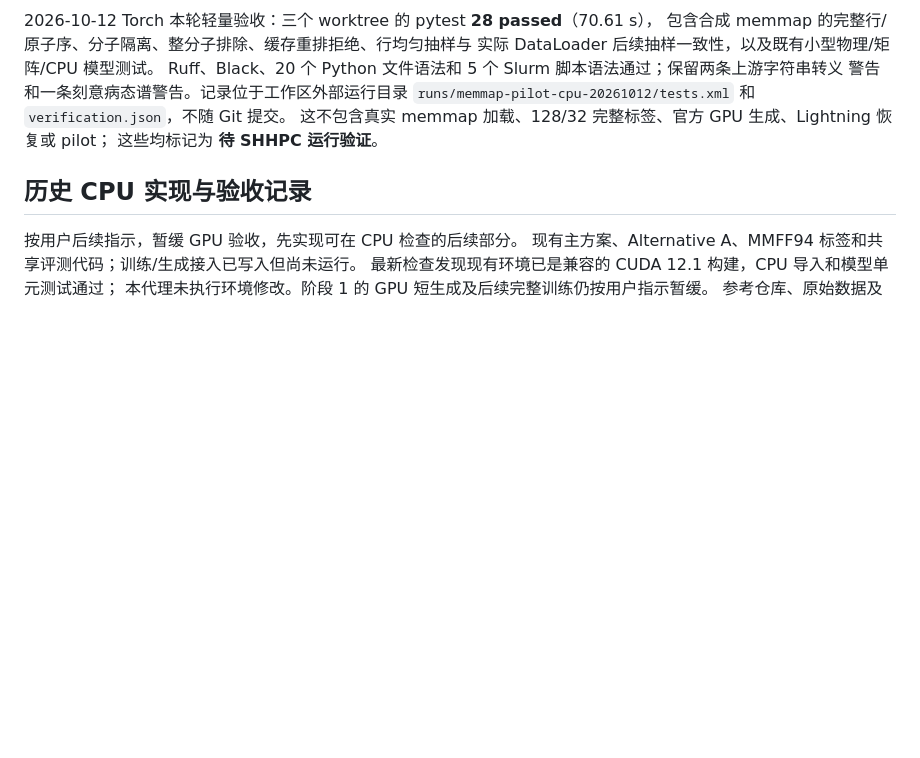
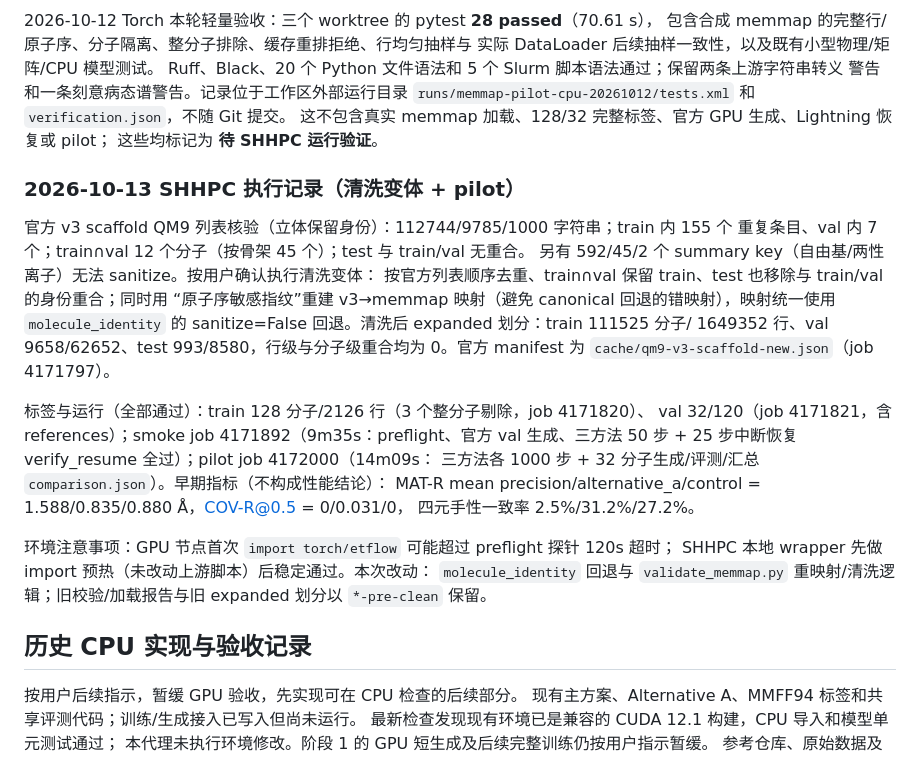
Before and after one commit to EasonShi0624/Stifflow, a Markdown page: README.md, the part around the change. Rendered like a GitHub page; blank space fills up the shorter version.

Commit message:
Record SHHPC clean-variant execution and pilot results

```diff
--- a/README.md
+++ b/README.md
@@ -101,6 +101,29 @@ Ruff、Black、20 个 Python 文件语法和 5 个 Slurm 脚本语法通过；
 `runs/memmap-pilot-cpu-20261012/tests.xml` 和 `verification.json`，不随 Git 提交。
 这不包含真实 memmap 加载、128/32 完整标签、官方 GPU 生成、Lightning 恢复或 pilot；
 这些均标记为 **待 SHHPC 运行验证**。
+
+### 2026-10-13 SHHPC 执行记录（清洗变体 + pilot）
+
+官方 v3 scaffold QM9 列表核验（立体保留身份）：112744/9785/1000 字符串；train 内 155 个
+重复条目、val 内 7 个；train∩val 12 个分子（按骨架 45 个）；test 与 train/val 无重合。
+另有 592/45/2 个 summary key（自由基/两性离子）无法 sanitize。按用户确认执行清洗变体：
+按官方列表顺序去重、train∩val 保留 train、test 也移除与 train/val 的身份重合；同时用
+“原子序敏感指纹”重建 v3→memmap 映射（避免 canonical 回退的错映射），映射统一使用
+`molecule_identity` 的 sanitize=False 回退。清洗后 expanded 划分：train 111525 分子/
+1649352 行、val 9658/62652、test 993/8580，行级与分子级重合均为 0。官方 manifest 为
+`cache/qm9-v3-scaffold-new.json`（job 4171797）。
+
+标签与运行（全部通过）：train 128 分子/2126 行（3 个整分子剔除，job 4171820）、
+val 32/120（job 4171821，含 references）；smoke job 4171892（9m35s：preflight、官方
+val 生成、三方法 50 步 + 25 步中断恢复 verify_resume 全过）；pilot job 4172000（14m09s：
+三方法各 1000 步 + 32 分子生成/评测/汇总 `comparison.json`）。早期指标（不构成性能结论）：
+MAT-R mean precision/alternative_a/control = 1.588/0.835/0.880 Å，COV-R@0.5 = 0/0.031/0，
+四元手性一致率 2.5%/31.2%/27.2%。
+
+环境注意事项：GPU 节点首次 `import torch/etflow` 可能超过 preflight 探针 120s 超时；
+SHHPC 本地 wrapper 先做 import 预热（未改动上游脚本）后稳定通过。本次改动：
+`molecule_identity` 回退与 `validate_memmap.py` 重映射/清洗逻辑；旧校验/加载报告与旧
+expanded 划分以 `*-pre-clean` 保留。
 
 ## 历史 CPU 实现与验收记录
 
```
